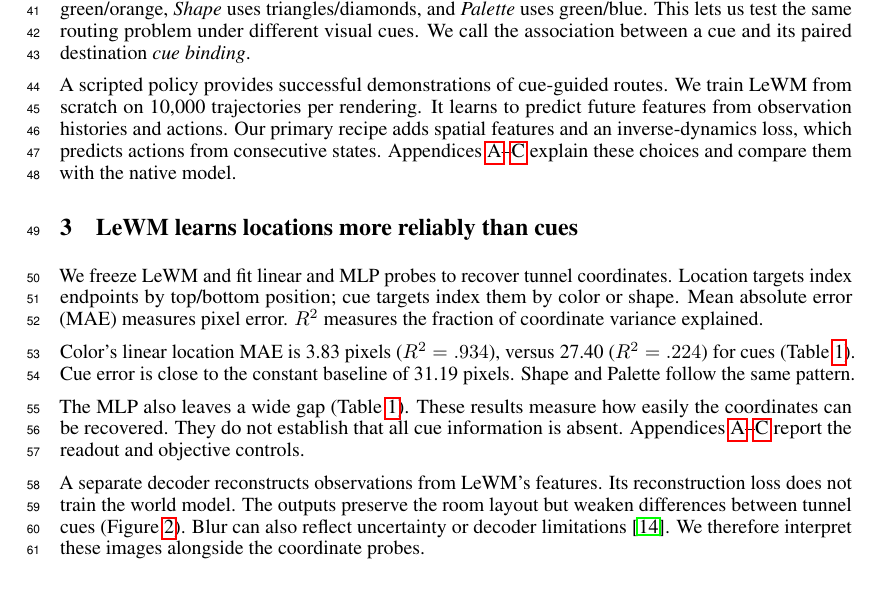
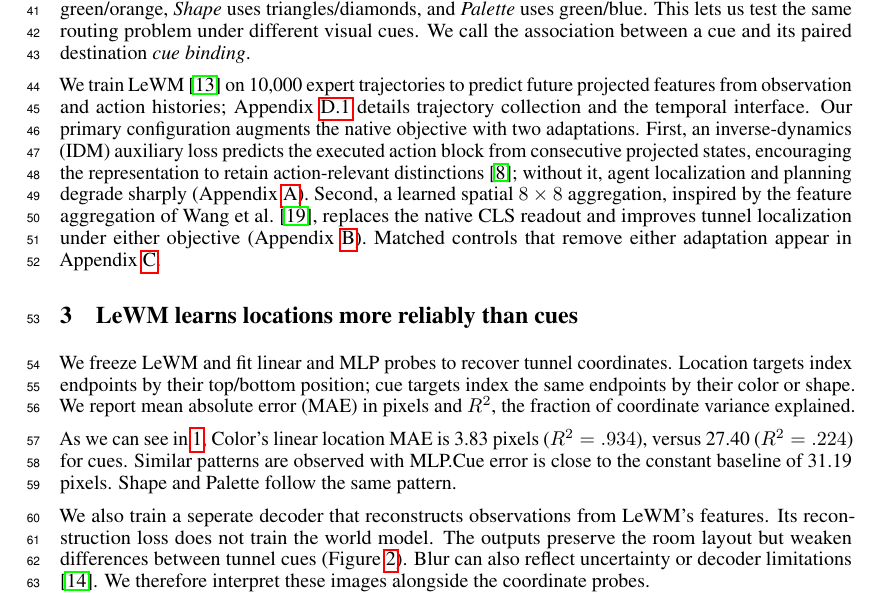
Before and after one commit to YashDagade/jepa_features, a LaTeX paper (paper/NeurIPS Workshop/main.tex): part of page 2 of 24, cut so that both start at the same text. Compiled offline with pdfLaTeX.

Commit message:
minor -- spelling and phrasing

```diff
--- a/paper/NeurIPS Workshop/main.tex
+++ b/paper/NeurIPS Workshop/main.tex
@@ -75,12 +75,20 @@ This lets us test the same routing problem under different visual cues.
 We call the association between a cue and its paired destination
 \emph{cue binding}.
 
-A scripted policy provides successful demonstrations of cue-guided routes.
-We train LeWM from scratch on 10,000 trajectories per rendering. It learns
-to predict future features from observation histories and actions. Our
-primary recipe adds spatial features and an inverse-dynamics loss, which
-predicts actions from consecutive states. Appendices~\ref{app:ablations}--\ref{app:matchedablations}
-explain these choices and compare them with the native model.
+We train LeWM \citep{maes2026leworldmodel} on 10,000 expert trajectories to
+predict future projected features from observation and action histories;
+Appendix~\ref{app:collection} details trajectory collection and the temporal
+interface. Our primary configuration augments the native objective with two
+adaptations. First, an inverse-dynamics (IDM) auxiliary loss predicts the
+executed action block from consecutive projected states, encouraging the
+representation to retain action-relevant distinctions
+\citep{ivashkov2026sensorimotor}; without it, agent localization and planning
+degrade sharply (Appendix~\ref{app:ablations}). Second, a learned spatial
+$8\times8$ aggregation, inspired by the feature aggregation of
+\citet{wang2026temporal}, replaces the native CLS readout and improves tunnel
+localization under either objective (Appendix~\ref{app:aggregator}). Matched
+controls that remove either adaptation appear in
+Appendix~\ref{app:matchedablations}.
 
 \begin{figure}[t]
   \centering
@@ -91,24 +99,17 @@ explain these choices and compare them with the native model.
   \label{fig:taskrank}
 \end{figure}
 
-% Add here why it's necessary to add spatial 8x8 patch and IDM -- IDM for performance patch aggreagtor for better patch accessiblity inspired by ying's approach.
-
 \section{LeWM learns locations more reliably than cues}
 
 We freeze LeWM and fit linear and MLP probes to recover tunnel coordinates.
-Location targets index endpoints by top/bottom position; cue targets index
-them by color or shape. Mean absolute error (MAE) measures pixel error.
-$R^2$ measures the fraction of coordinate variance explained.
-
-% Add MLP results as part of this table as well instead of keeping htem in appendix -- maybe can do linear/MAE
+Location targets index endpoints by their top/bottom position; cue targets
+index the same endpoints by their color or shape. We report mean absolute
+error (MAE) in pixels and $R^2$, the fraction of coordinate variance
+explained.
 
 \begin{table}[!htbp]
 \centering
-\caption{\textbf{Linear and MLP probes recover locations more accurately than cues.}
-Entries are linear/MLP MAE (pixels) and $R^2$, averaged over $x/y$;
-MLP values average three fits. Top/bottom are ordered within each room
-group; cue rows identify paired endpoints. Both use the same test episodes,
-with 640/512 fit episodes (Appendix~\ref{app:nonlinear}).}
+\caption{\textbf{Linear and MLP probes recover locations more accurately than cues.} Entries are linear/MLP MAE (pixels) and $R^2$, averaged over $x/y$; MLP values average three fits. Top/bottom are ordered within each room group; cue rows identify paired endpoints. Both use the same test episodes, with 640/512 fit episodes (Appendix~\ref{app:nonlinear}).}
 \label{tab:probes}
 \renewcommand{\arraystretch}{1.10}
 \setlength{\tabcolsep}{3pt}
@@ -145,21 +146,10 @@ Palette & Top & \curpred{4.79}{6.56} & \curpred{.913}{.830} & \curpred{2.63}{3.6
 \end{tabular*}
 \end{table}
 
-Color's linear location MAE is 3.83 pixels ($R^2=.934$), versus 27.40
-($R^2=.224$) for cues (Table~\ref{tab:probes}). Cue error is close to the
-constant baseline of 31.19 pixels. Shape and Palette follow the same pattern.
+As we can see in \ref{tab:probes}, Color's linear location MAE is 3.83 pixels ($R^2=.934$), versus 27.40
+($R^2=.224$) for cues. Similar patterns are observed with MLP.Cue error is close to the constant baseline of 31.19 pixels. Shape and Palette follow the same pattern.
 
-\Needspace{5\baselineskip}
-The MLP also leaves a wide gap (Table~\ref{tab:probes}). These results measure
-how easily the coordinates can be recovered. They do not establish that
-all cue information is absent. Appendices~\ref{app:ablations}--\ref{app:matchedablations}
-report the readout and objective controls.
-
-
-
-% Motviate this section by saying soemthign along the liens of the expectation for a cuebind decoder would be that in order to minimize error the decoder will just pick the average cue -- here tehe average shape or color and that's exactly waht we see
-
-A separate decoder reconstructs observations from LeWM's features.
+We also train a seperate decoder that reconstructs observations from LeWM's features.
 Its reconstruction loss does not train the world model. The outputs
 preserve the room layout but weaken differences between tunnel cues
 (Figure~\ref{fig:decoders}). Blur can also reflect uncertainty or decoder
```
Also changed, not shown: paper/NeurIPS Workshop/Makefile, 2 other files.
